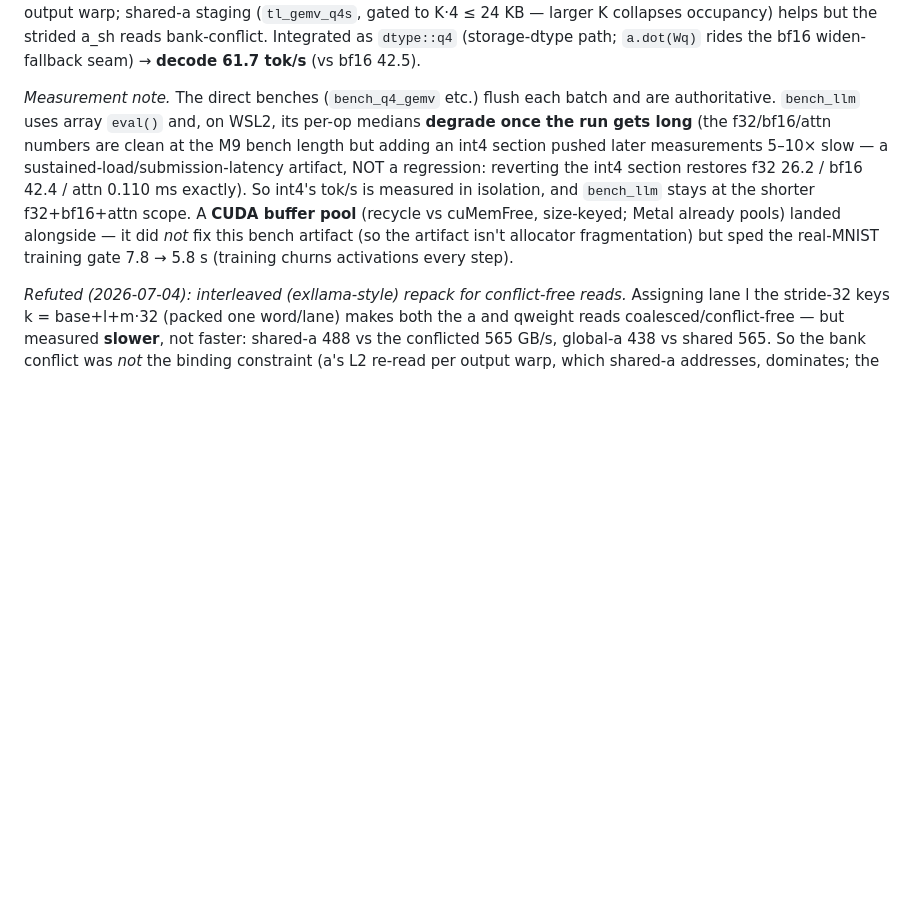
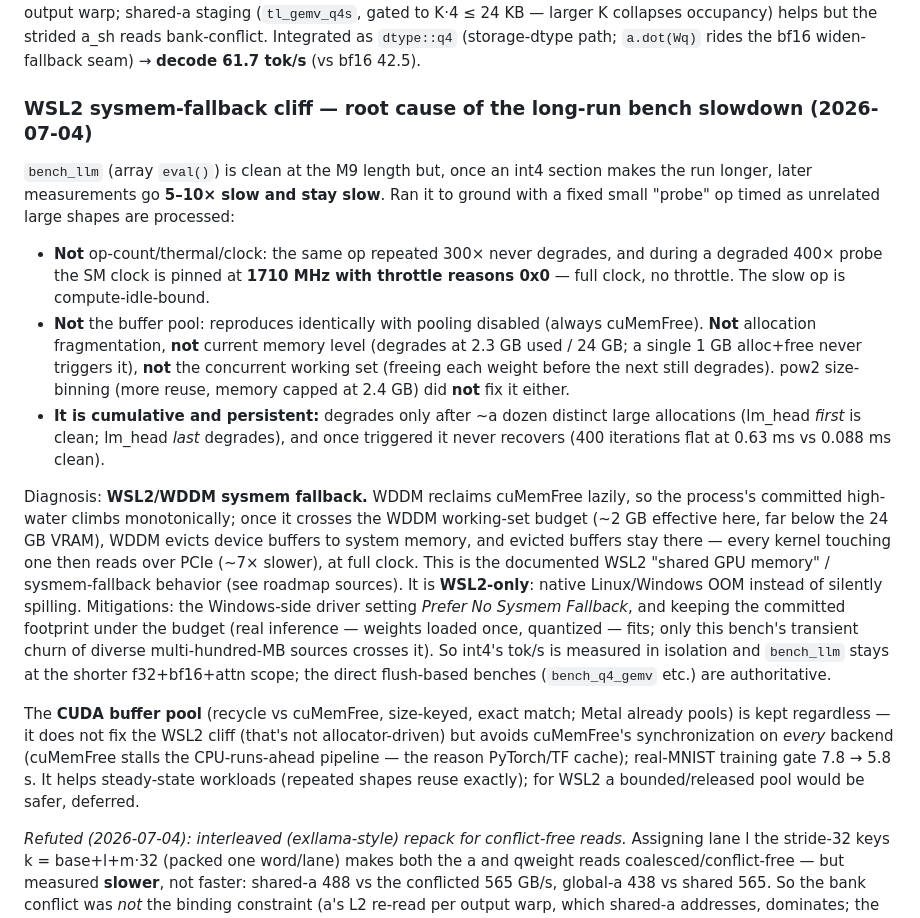
Before and after one commit to yhirose/cpp-tensorlib, a Markdown page: docs/performance-notes.md, the part around the change. GitHub-like rendering; blank space fills up the shorter version.

Commit message:
docs: root-cause the long-run bench slowdown — WSL2 sysmem fallback
Ran the degradation to ground with a fixed-probe experiment. It is NOT
thermal/clock (full 1710 MHz, throttle 0x0 during a degraded 400x probe), NOT
the buffer pool (reproduces with pooling off), NOT current memory level (2.3 GB
used), NOT the working set (freeing each weight first still degrades), and NOT
op-count (same op x300 is flat). It IS cumulative + persistent: degrades only
after ~a dozen distinct large allocations and never recovers.

Diagnosis: WSL2/WDDM sysmem fallback — cuMemFree is reclaimed lazily so the
committed high-water climbs past the WDDM working-set budget (~2 GB here, << 24
GB VRAM), WDDM evicts buffers to system RAM, and evicted buffers stay there (PCIe
access, ~7x slower, full clock). WSL2-only; native OOMs instead. Real inference
(fixed footprint) fits; only this bench's diverse transient churn crosses it —
so benches stay short and the flush-based direct benches are authoritative.
The exact-size buffer pool is kept (avoids cuMemFree sync on every backend, the
reason frameworks cache) but isn't the WSL2 fix; a bounded pool is deferred.

Co-Authored-By: Claude Opus 4.8 (1M context) <noreply@anthropic.com>

```diff
--- a/docs/performance-notes.md
+++ b/docs/performance-notes.md
@@ -554,17 +554,46 @@ K·4 ≤ 24 KB — larger K collapses occupancy) helps but the strided a_sh read
 bank-conflict. Integrated as `dtype::q4` (storage-dtype path; `a.dot(Wq)` rides
 the bf16 widen-fallback seam) → **decode 61.7 tok/s** (vs bf16 42.5).
 
-*Measurement note.* The direct benches (`bench_q4_gemv` etc.) flush each batch
-and are authoritative. `bench_llm` uses array `eval()` and, on WSL2, its
-per-op medians **degrade once the run gets long** (the f32/bf16/attn numbers are
-clean at the M9 bench length but adding an int4 section pushed later
-measurements 5–10× slow — a sustained-load/submission-latency artifact, NOT a
-regression: reverting the int4 section restores f32 26.2 / bf16 42.4 / attn
-0.110 ms exactly). So int4's tok/s is measured in isolation, and `bench_llm`
-stays at the shorter f32+bf16+attn scope. A **CUDA buffer pool** (recycle vs
-cuMemFree, size-keyed; Metal already pools) landed alongside — it did *not* fix
-this bench artifact (so the artifact isn't allocator fragmentation) but sped the
-real-MNIST training gate 7.8 → 5.8 s (training churns activations every step).
+### WSL2 sysmem-fallback cliff — root cause of the long-run bench slowdown (2026-07-04)
+
+`bench_llm` (array `eval()`) is clean at the M9 length but, once an int4 section
+makes the run longer, later measurements go **5–10× slow and stay slow**. Ran it
+to ground with a fixed small "probe" op timed as unrelated large shapes are
+processed:
+
+- **Not** op-count/thermal/clock: the same op repeated 300× never degrades, and
+  during a degraded 400× probe the SM clock is pinned at **1710 MHz with throttle
+  reasons 0x0** — full clock, no throttle. The slow op is compute-idle-bound.
+- **Not** the buffer pool: reproduces identically with pooling disabled (always
+  cuMemFree). **Not** allocation fragmentation, **not** current memory level
+  (degrades at 2.3 GB used / 24 GB; a single 1 GB alloc+free never triggers it),
+  **not** the concurrent working set (freeing each weight before the next still
+  degrades). pow2 size-binning (more reuse, memory capped at 2.4 GB) did **not**
+  fix it either.
+- **It is cumulative and persistent:** degrades only after ~a dozen distinct
+  large allocations (lm_head *first* is clean; lm_head *last* degrades), and once
+  triggered it never recovers (400 iterations flat at 0.63 ms vs 0.088 ms clean).
+
+Diagnosis: **WSL2/WDDM sysmem fallback.** WDDM reclaims cuMemFree lazily, so the
+process's committed high-water climbs monotonically; once it crosses the WDDM
+working-set budget (~2 GB effective here, far below the 24 GB VRAM), WDDM evicts
+device buffers to system memory, and evicted buffers stay there — every kernel
+touching one then reads over PCIe (~7× slower), at full clock. This is the
+documented WSL2 "shared GPU memory" / sysmem-fallback behavior (see roadmap
+sources). It is **WSL2-only**: native Linux/Windows OOM instead of silently
+spilling. Mitigations: the Windows-side driver setting *Prefer No Sysmem
+Fallback*, and keeping the committed footprint under the budget (real inference —
+weights loaded once, quantized — fits; only this bench's transient churn of
+diverse multi-hundred-MB sources crosses it). So int4's tok/s is measured in
+isolation and `bench_llm` stays at the shorter f32+bf16+attn scope; the direct
+flush-based benches (`bench_q4_gemv` etc.) are authoritative.
+
+The **CUDA buffer pool** (recycle vs cuMemFree, size-keyed, exact match; Metal
+already pools) is kept regardless — it does not fix the WSL2 cliff (that's not
+allocator-driven) but avoids cuMemFree's synchronization on *every* backend
+(cuMemFree stalls the CPU-runs-ahead pipeline — the reason PyTorch/TF cache);
+real-MNIST training gate 7.8 → 5.8 s. It helps steady-state workloads (repeated
+shapes reuse exactly); for WSL2 a bounded/released pool would be safer, deferred.
 
 *Refuted (2026-07-04): interleaved (exllama-style) repack for conflict-free
 reads.* Assigning lane l the stride-32 keys k = base+l+m·32 (packed one word/lane)
```
